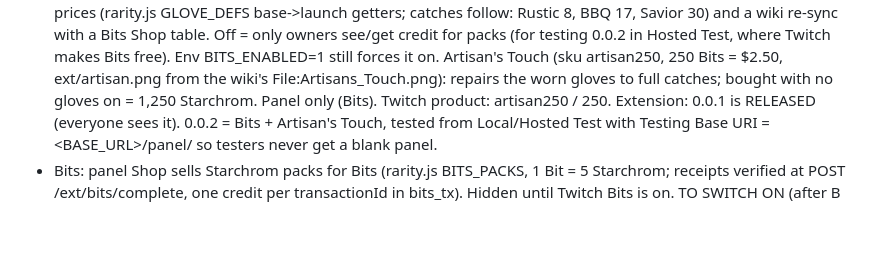
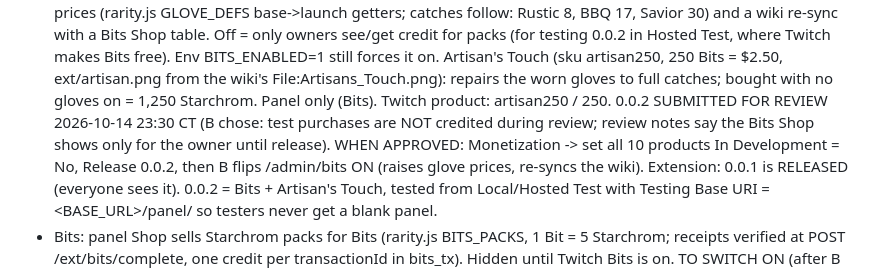
Before and after one commit to imb0n3s/ohdeviationhunt, a Markdown page: CLAUDE.md, the part around the change. Drawn GitHub-style; blank space fills up the shorter version.

Commit message:
CLAUDE.md: 0.0.2 submitted for review; steps once approved
Co-Authored-By: Claude Opus 5.5 <noreply@anthropic.com>
Claude-Session: https://claude.ai/code/session_01W4PW4D6bTxT6NMq1rnm5CP

```diff
--- a/CLAUDE.md
+++ b/CLAUDE.md
@@ -31,6 +31,9 @@
   credit for packs (for testing 0.0.2 in Hosted Test, where Twitch makes Bits free). Env BITS_ENABLED=1 still forces it on.
   Artisan's Touch (sku artisan250, 250 Bits = $2.50, ext/artisan.png from the wiki's File:Artisans_Touch.png): repairs the worn
   gloves to full catches; bought with no gloves on = 1,250 Starchrom. Panel only (Bits). Twitch product: artisan250 / 250.
+  0.0.2 SUBMITTED FOR REVIEW 2026-10-14 23:30 CT (B chose: test purchases are NOT credited during review; review notes say
+  the Bits Shop shows only for the owner until release). WHEN APPROVED: Monetization -> set all 10 products In Development = No,
+  Release 0.0.2, then B flips /admin/bits ON (raises glove prices, re-syncs the wiki).
   Extension: 0.0.1 is RELEASED (everyone sees it). 0.0.2 = Bits + Artisan's Touch, tested from Local/Hosted Test with Testing
   Base URI = <BASE_URL>/panel/ so testers never get a blank panel.
 - Bits: panel Shop sells Starchrom packs for Bits (rarity.js BITS_PACKS, 1 Bit = 5 Starchrom; receipts verified at
```
